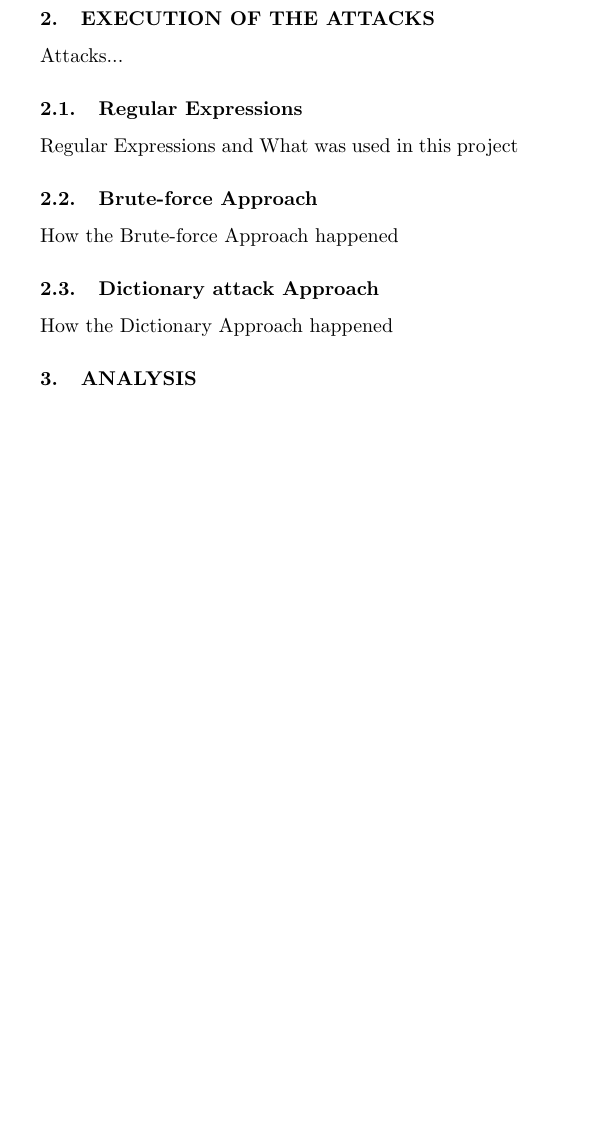
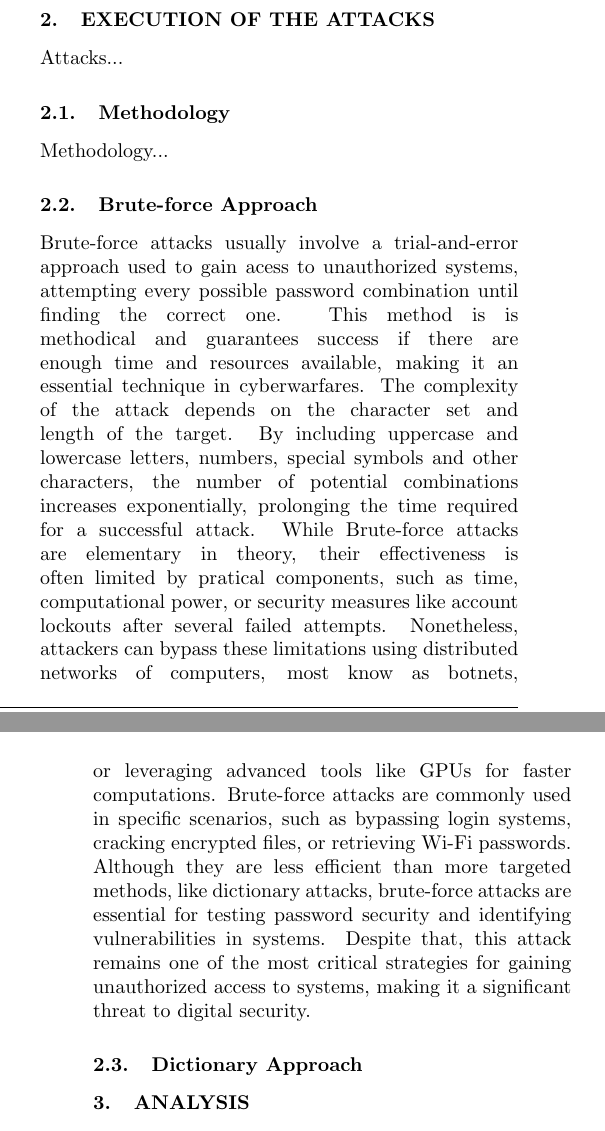
Before and after one commit to JoaoBett/BruteForce-Dictonary, a LaTeX document (Latex/BruteForceDictMitigation.tex): part of one column of page 1 of 4 before the commit and two parts of the columns of pages 1 and 2 of 4 after it, the two joined at a grey line, cut so that both start at the same text, the shorter picture padded with empty space. Compiled offline with pdfLaTeX; a missing font is replaced by an installed copy or a similar font.

Commit message:
feat: brute-force description

```diff
--- a/Latex/BruteForceDictMitigation.tex
+++ b/Latex/BruteForceDictMitigation.tex
@@ -55,17 +55,13 @@ This study investigates the mechanics of brute-force and dictionary attacks, dem
 
 Attacks...
 
-\subsection{Regular Expressions}
+\subsection{Methodology}
 
-Regular Expressions and What was used in this project
+Methodology...
+\subsection{Brute-force Approach}
+Brute-force attacks usually involve a trial-and-error approach used to gain acess to unauthorized systems, attempting every possible password combination until finding the correct one. This method is  is methodical and guarantees success if there are enough time and resources available, making it an essential technique in cyberwarfares. The complexity of the attack depends on the character set and length of the target. By including uppercase and lowercase letters, numbers, special symbols and other characters, the number of potential combinations increases exponentially, prolonging the time required for a successful attack.  While Brute-force attacks are elementary in theory, their effectiveness is often limited by pratical components, such as time, computational power, or security measures like account lockouts after several failed attempts. Nonetheless, attackers can bypass these limitations using distributed networks of computers, most know as botnets, or leveraging advanced tools like GPUs for faster computations. Brute-force attacks are commonly used in specific scenarios, such as bypassing login systems, cracking encrypted files, or retrieving Wi-Fi passwords. Although they are less efficient than more targeted methods, like dictionary attacks, brute-force attacks are essential for testing password security and identifying vulnerabilities in systems. Despite that, this attack remains one of the most critical strategies for gaining unauthorized access to systems, making it a significant threat to digital security.
 
-\subsection{Brute-force Approach}
-
-How the Brute-force Approach happened
-
-\subsection{Dictionary attack Approach}
-
-How the Dictionary Approach happened
+\subsection{Dictionary Approach}
 
 \section{Analysis}
 
```
Also changed, not shown: Latex/BruteForceDictMitigation.pdf, Latex/BruteForceDictMitigation.tex (2 more changed lines), 4 other files.
